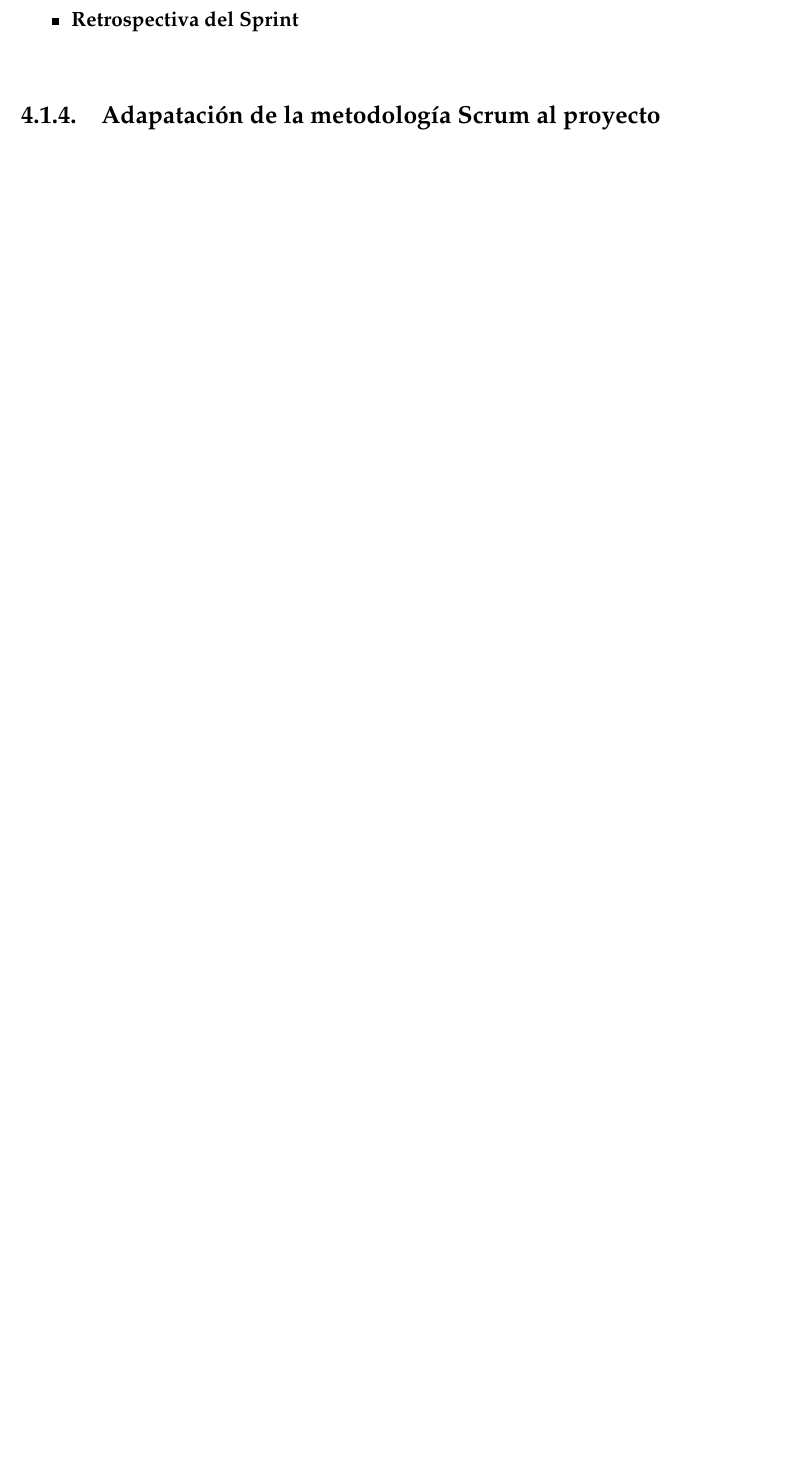
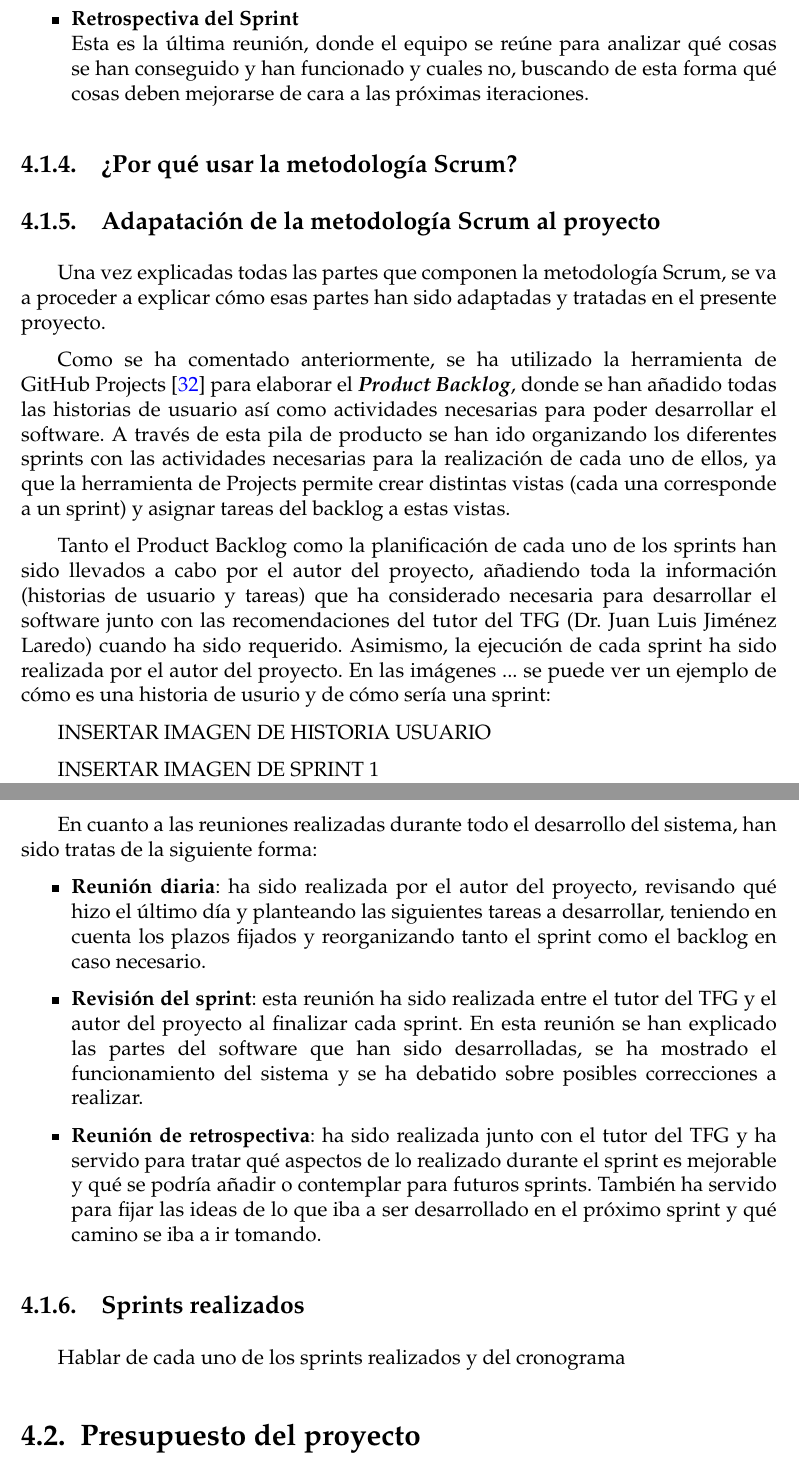
Before and after one commit to OlivarisUGR/olivaris-docs, a LaTeX thesis (project.tex, which reads sections/04_Metodologia.tex): part of page 43 of 59 before the commit and two parts of pages 44 and 45 of 61 after it, the two joined at a grey line, cut so that both start at the same text, the shorter picture padded with empty space. Compiled offline with pdfLaTeX.

Commit message:
adapting scrumt to my project

```diff
--- a/sections/04_Metodologia.tex
+++ b/sections/04_Metodologia.tex
@@ -93,3 +108,5 @@ Entre los eventos de Scrum, se encuentran los siguientes:
 
     \item \textbf{Retrospectiva del Sprint}
     \newline
+    Esta es la última reunión, donde el equipo se reúne para analizar qué cosas se han conseguido y han funcionado y cuales
+    no, buscando de esta forma qué cosas deben mejorarse de cara a las próximas iteraciones.
@@ -97,3 +113,48 @@ Entre los eventos de Scrum, se encuentran los siguientes:
 \end{itemize}
 
+\subsection{¿Por qué usar la metodología Scrum?}
+
+
+
 \subsection{Adapatación de la metodología Scrum al proyecto}
+
+Una vez explicadas todas las partes que componen la metodología Scrum, se va a proceder a explicar cómo esas partes han
+sido adaptadas y tratadas en el presente proyecto.
+
+Como se ha comentado anteriormente, se ha utilizado la herramienta de GitHub Projects \cite{githubProjects} para elaborar
+el \textbf{\textit{Product Backlog}}, donde se han añadido todas las historias de usuario así como actividades necesarias
+para poder desarrollar el software. A través de esta pila de producto se han ido organizando los diferentes sprints con
+las actividades necesarias para la realización de cada uno de ellos, ya que la herramienta de Projects permite crear distintas
+vistas (cada una corresponde a un sprint) y asignar tareas del backlog a estas vistas.
+
+Tanto el Product Backlog como la planificación de cada uno de los sprints han sido llevados a cabo por el autor del proyecto,
+añadiendo toda la información (historias de usuario y tareas) que ha considerado necesaria para desarrollar el software
+junto con las recomendaciones del tutor del TFG (Dr. Juan Luis Jiménez Laredo) cuando ha sido requerido. Asimismo, la
+ejecución de cada sprint ha sido realizada por el autor del proyecto. En las imágenes ... se puede ver un ejemplo de cómo es
+una historia de usurio y de cómo sería una sprint:
+
+INSERTAR IMAGEN DE HISTORIA USUARIO
+
+INSERTAR IMAGEN DE SPRINT 1
+
+En cuanto a las reuniones realizadas durante todo el desarrollo del sistema, han sido tratas de la siguiente forma:
+
+\begin{itemize}
+    \item \textbf{Reunión diaria}: ha sido realizada por el autor del proyecto, revisando qué hizo el último día y planteando
+    las siguientes tareas a desarrollar, teniendo en cuenta los plazos fijados y reorganizando tanto el sprint como
+    el backlog en caso necesario.
+
+    \item \textbf{Revisión del sprint}: esta reunión ha sido realizada entre el tutor del TFG y el autor del proyecto al finalizar
+    cada sprint. En esta reunión se han explicado las partes del software que han sido desarrolladas, se ha mostrado el funcionamiento
+    del sistema y se ha debatido sobre posibles correcciones a realizar.
+
+    \item \textbf{Reunión de retrospectiva}: ha sido realizada junto con el tutor del TFG y ha servido para tratar qué aspectos de lo
+    realizado durante el sprint es mejorable y qué se podría añadir o contemplar para futuros sprints. También ha servido para fijar las
+    ideas de lo que iba a ser desarrollado en el próximo sprint y qué camino se iba a ir tomando.
+\end{itemize}
+
+\subsection{Sprints realizados}
+
+Hablar de cada uno de los sprints realizados y del cronograma
+
+\section{Presupuesto del proyecto}
```
Also changed, not shown: bibliografia.bib (+8 -0 lines), project.pdf, sections/04_Metodologia.tex (20 more changed lines).
